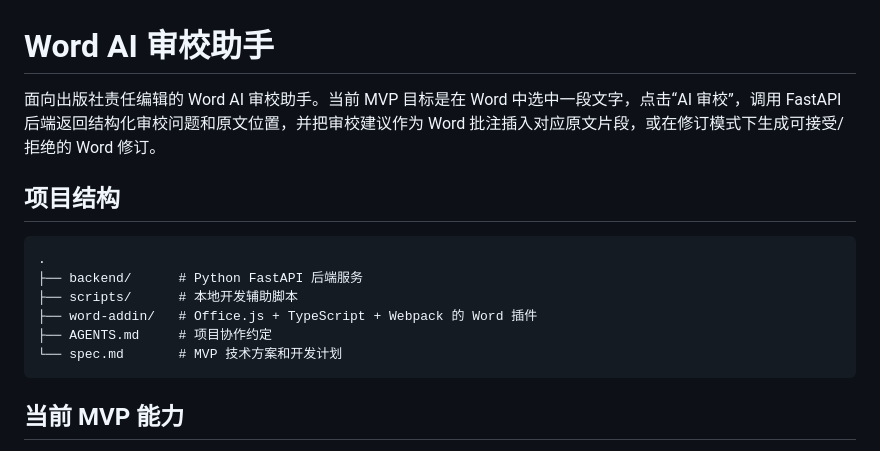
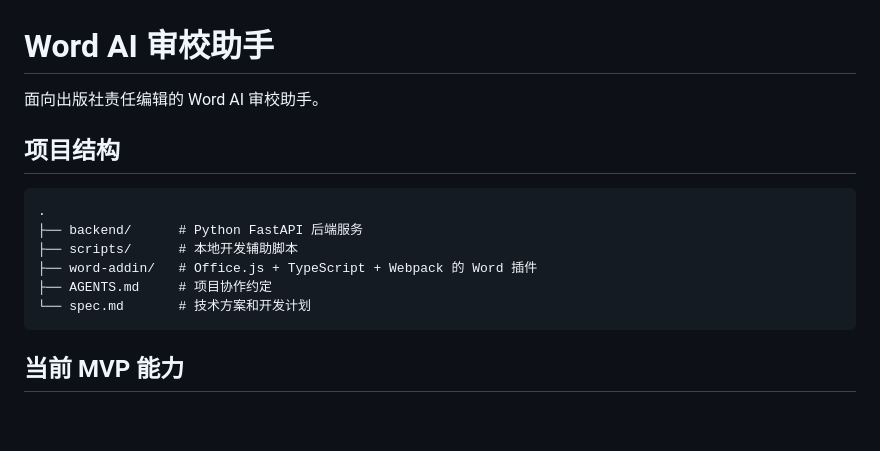
Before and after one commit to lsyads/word-ai-proofreader, a Markdown page: README.md, the part around the change. Drawn GitHub-style; blank space fills up the shorter version.

````diff
--- a/README.md
+++ b/README.md
@@ -1,6 +1,6 @@
 # Word AI 审校助手
 
-面向出版社责任编辑的 Word AI 审校助手。当前 MVP 目标是在 Word 中选中一段文字，点击“AI 审校”，调用 FastAPI 后端返回结构化审校问题和原文位置，并把审校建议作为 Word 批注插入对应原文片段，或在修订模式下生成可接受/拒绝的 Word 修订。
+面向出版社责任编辑的 Word AI 审校助手。
 
 ## 项目结构
 
@@ -10,7 +10,7 @@
 ├── scripts/      # 本地开发辅助脚本
 ├── word-addin/   # Office.js + TypeScript + Webpack 的 Word 插件
 ├── AGENTS.md     # 项目协作约定
-└── spec.md       # MVP 技术方案和开发计划
+└── spec.md       # 技术方案和开发计划
 ```
 
 ## 当前 MVP 能力
````
